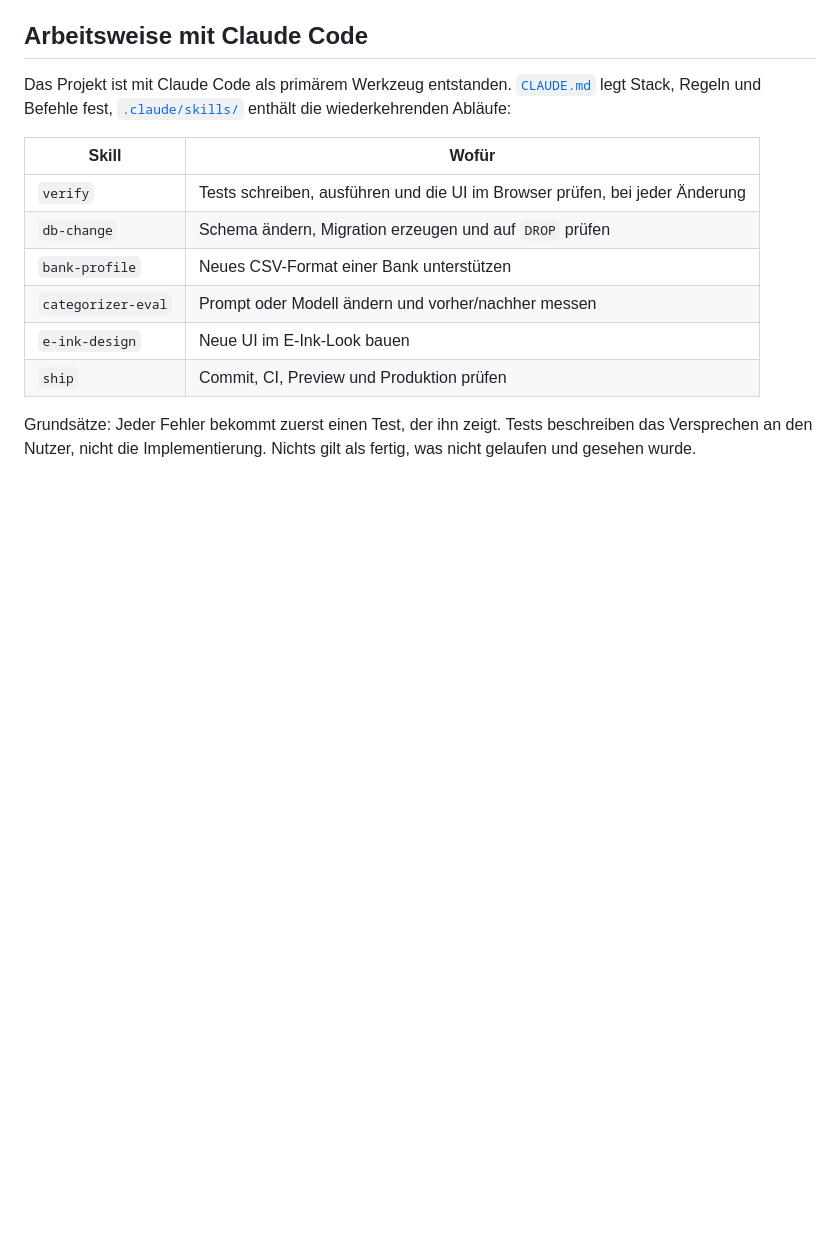
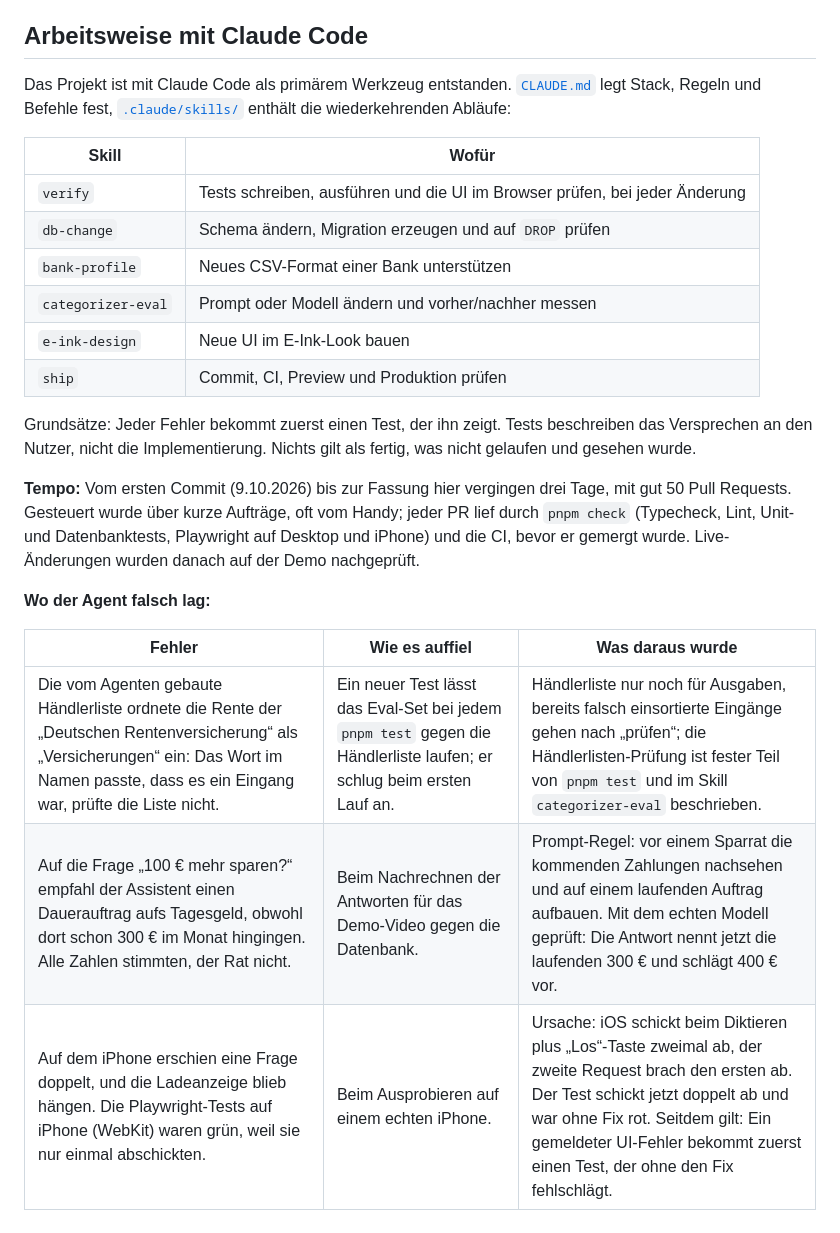
Before and after one commit to benschuetze/haushaltsbuch, a Markdown page: README.md, the part around the change. Rendered like a GitHub page; blank space fills up the shorter version.

Commit message:
docs: drei Fälle, in denen der Agent falsch lag, und wie schnell das Projekt entstand
Co-Authored-By: Claude Opus 5.5 <noreply@anthropic.com>

```diff
--- a/README.md
+++ b/README.md
@@ -155,3 +155,13 @@ Das Projekt ist mit Claude Code als primärem Werkzeug entstanden. [`CLAUDE.md`]
 | `ship` | Commit, CI, Preview und Produktion prüfen |
 
 Grundsätze: Jeder Fehler bekommt zuerst einen Test, der ihn zeigt. Tests beschreiben das Versprechen an den Nutzer, nicht die Implementierung. Nichts gilt als fertig, was nicht gelaufen und gesehen wurde.
+
+**Tempo:** Vom ersten Commit (9.10.2026) bis zur Fassung hier vergingen drei Tage, mit gut 50 Pull Requests. Gesteuert wurde über kurze Aufträge, oft vom Handy; jeder PR lief durch `pnpm check` (Typecheck, Lint, Unit- und Datenbanktests, Playwright auf Desktop und iPhone) und die CI, bevor er gemergt wurde. Live-Änderungen wurden danach auf der Demo nachgeprüft.
+
+**Wo der Agent falsch lag:**
+
+| Fehler | Wie es auffiel | Was daraus wurde |
+|---|---|---|
+| Die vom Agenten gebaute Händlerliste ordnete die Rente der „Deutschen Rentenversicherung“ als „Versicherungen“ ein: Das Wort im Namen passte, dass es ein Eingang war, prüfte die Liste nicht. | Ein neuer Test lässt das Eval-Set bei jedem `pnpm test` gegen die Händlerliste laufen; er schlug beim ersten Lauf an. | Händlerliste nur noch für Ausgaben, bereits falsch einsortierte Eingänge gehen nach „prüfen“; die Händlerlisten-Prüfung ist fester Teil von `pnpm test` und im Skill `categorizer-eval` beschrieben. |
+| Auf die Frage „100 € mehr sparen?“ empfahl der Assistent einen Dauerauftrag aufs Tagesgeld, obwohl dort schon 300 € im Monat hingingen. Alle Zahlen stimmten, der Rat nicht. | Beim Nachrechnen der Antworten für das Demo-Video gegen die Datenbank. | Prompt-Regel: vor einem Sparrat die kommenden Zahlungen nachsehen und auf einem laufenden Auftrag aufbauen. Mit dem echten Modell geprüft: Die Antwort nennt jetzt die laufenden 300 € und schlägt 400 € vor. |
+| Auf dem iPhone erschien eine Frage doppelt, und die Ladeanzeige blieb hängen. Die Playwright-Tests auf iPhone (WebKit) waren grün, weil sie nur einmal abschickten. | Beim Ausprobieren auf einem echten iPhone. | Ursache: iOS schickt beim Diktieren plus „Los“-Taste zweimal ab, der zweite Request brach den ersten ab. Der Test schickt jetzt doppelt ab und war ohne Fix rot. Seitdem gilt: Ein gemeldeter UI-Fehler bekommt zuerst einen Test, der ohne den Fix fehlschlägt. |
```
